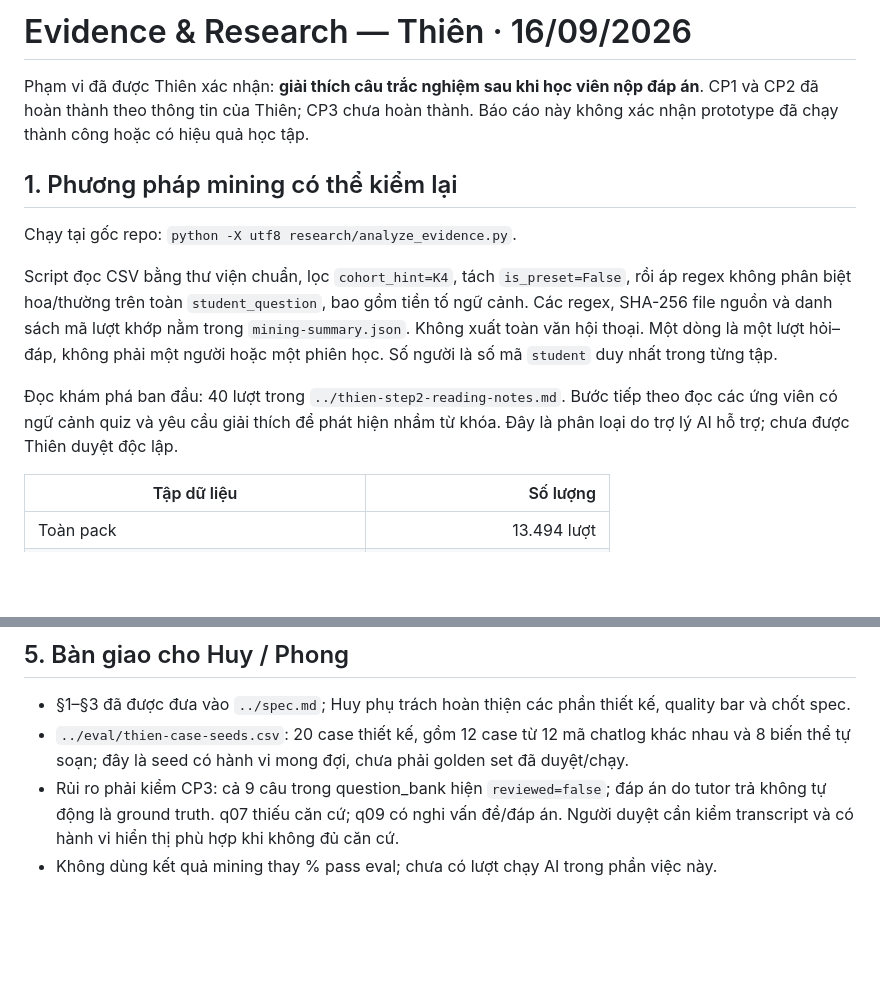
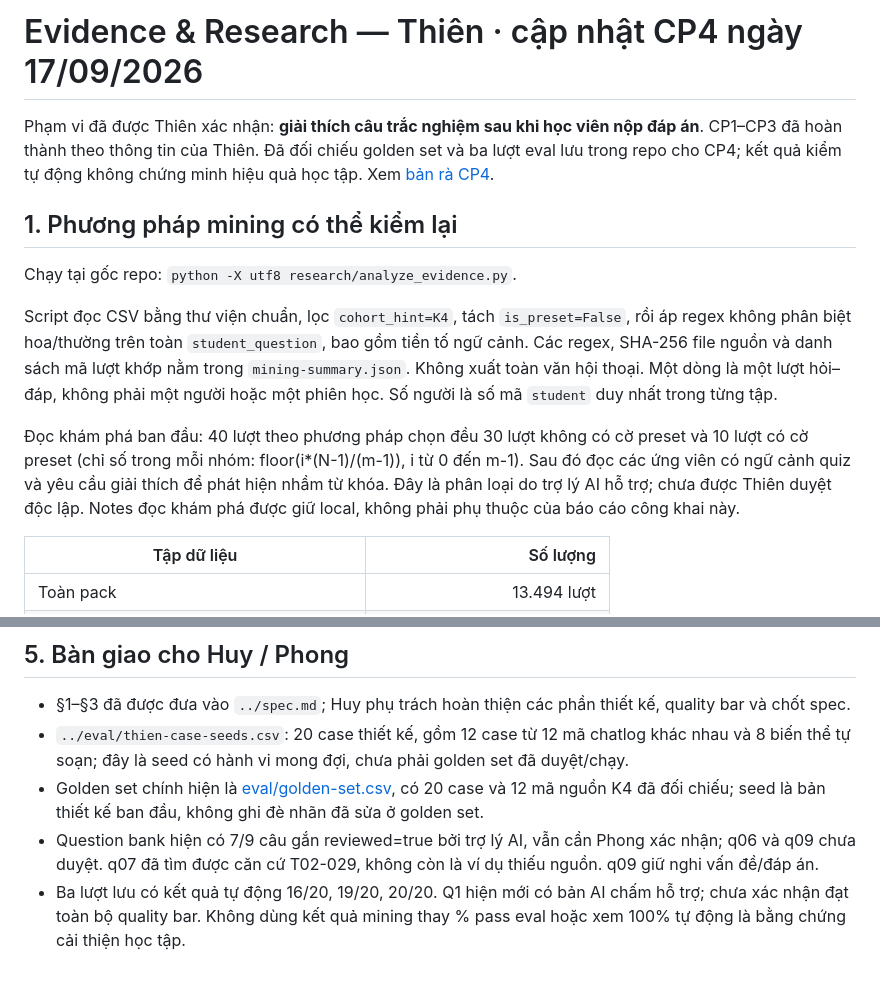
Before and after one commit to vuhuyng04/K4-3A-E403-Softmax, a Markdown page: research/thien-evidence-report.md, 2 parts joined by grey strips. Rendered like a GitHub page; blank space fills up the shorter version.

```diff
--- a/research/thien-evidence-report.md
+++ b/research/thien-evidence-report.md
@@ -1,6 +1,6 @@
-# Evidence & Research — Thiên · 16/09/2026
+# Evidence & Research — Thiên · cập nhật CP4 ngày 17/09/2026
 
-Phạm vi đã được Thiên xác nhận: **giải thích câu trắc nghiệm sau khi học viên nộp đáp án**. CP1 và CP2 đã hoàn thành theo thông tin của Thiên; CP3 chưa hoàn thành. Báo cáo này không xác nhận prototype đã chạy thành công hoặc có hiệu quả học tập.
+Phạm vi đã được Thiên xác nhận: **giải thích câu trắc nghiệm sau khi học viên nộp đáp án**. CP1–CP3 đã hoàn thành theo thông tin của Thiên. Đã đối chiếu golden set và ba lượt eval lưu trong repo cho CP4; kết quả kiểm tự động không chứng minh hiệu quả học tập. Xem [bản rà CP4](thien-cp4-review.md).
 
 ## 1. Phương pháp mining có thể kiểm lại
 
@@ -8,7 +8,7 @@ Chạy tại gốc repo: `python -X utf8 research/analyze_evidence.py`.
 
 Script đọc CSV bằng thư viện chuẩn, lọc `cohort_hint=K4`, tách `is_preset=False`, rồi áp regex không phân biệt hoa/thường trên toàn `student_question`, bao gồm tiền tố ngữ cảnh. Các regex, SHA-256 file nguồn và danh sách mã lượt khớp nằm trong `mining-summary.json`. Không xuất toàn văn hội thoại. Một dòng là một lượt hỏi–đáp, không phải một người hoặc một phiên học. Số người là số mã `student` duy nhất trong từng tập.
 
-Đọc khám phá ban đầu: 40 lượt trong `../thien-step2-reading-notes.md`. Bước tiếp theo đọc các ứng viên có ngữ cảnh quiz và yêu cầu giải thích để phát hiện nhầm từ khóa. Đây là phân loại do trợ lý AI hỗ trợ; chưa được Thiên duyệt độc lập.
+Đọc khám phá ban đầu: 40 lượt theo phương pháp chọn đều 30 lượt không có cờ preset và 10 lượt có cờ preset (chỉ số trong mỗi nhóm: floor(i*(N-1)/(m-1)), i từ 0 đến m-1). Sau đó đọc các ứng viên có ngữ cảnh quiz và yêu cầu giải thích để phát hiện nhầm từ khóa. Đây là phân loại do trợ lý AI hỗ trợ; chưa được Thiên duyệt độc lập. Notes đọc khám phá được giữ local, không phải phụ thuộc của báo cáo công khai này.
 
 | Tập dữ liệu | Số lượng |
 |---|---:|
@@ -81,5 +81,6 @@ Không nhân các proxy thành điểm impact giả. Bảng chưa đủ dữ li
 
 - §1–§3 đã được đưa vào `../spec.md`; Huy phụ trách hoàn thiện các phần thiết kế, quality bar và chốt spec.
 - `../eval/thien-case-seeds.csv`: 20 case thiết kế, gồm 12 case từ 12 mã chatlog khác nhau và 8 biến thể tự soạn; đây là seed có hành vi mong đợi, chưa phải golden set đã duyệt/chạy.
-- Rủi ro phải kiểm CP3: cả 9 câu trong question_bank hiện `reviewed=false`; đáp án do tutor trả không tự động là ground truth. q07 thiếu căn cứ; q09 có nghi vấn đề/đáp án. Người duyệt cần kiểm transcript và có hành vi hiển thị phù hợp khi không đủ căn cứ.
-- Không dùng kết quả mining thay % pass eval; chưa có lượt chạy AI trong phần việc này.
+- Golden set chính hiện là [eval/golden-set.csv](../eval/golden-set.csv), có 20 case và 12 mã nguồn K4 đã đối chiếu; seed là bản thiết kế ban đầu, không ghi đè nhãn đã sửa ở golden set.
+- Question bank hiện có 7/9 câu gắn reviewed=true bởi trợ lý AI, vẫn cần Phong xác nhận; q06 và q09 chưa duyệt. q07 đã tìm được căn cứ T02-029, không còn là ví dụ thiếu nguồn. q09 giữ nghi vấn đề/đáp án.
+- Ba lượt lưu có kết quả tự động 16/20, 19/20, 20/20. Q1 hiện mới có bản AI chấm hỗ trợ; chưa xác nhận đạt toàn bộ quality bar. Không dùng kết quả mining thay % pass eval hoặc xem 100% tự động là bằng chứng cải thiện học tập.
```
Also changed, not shown: spec.md (+8 -6 lines).
